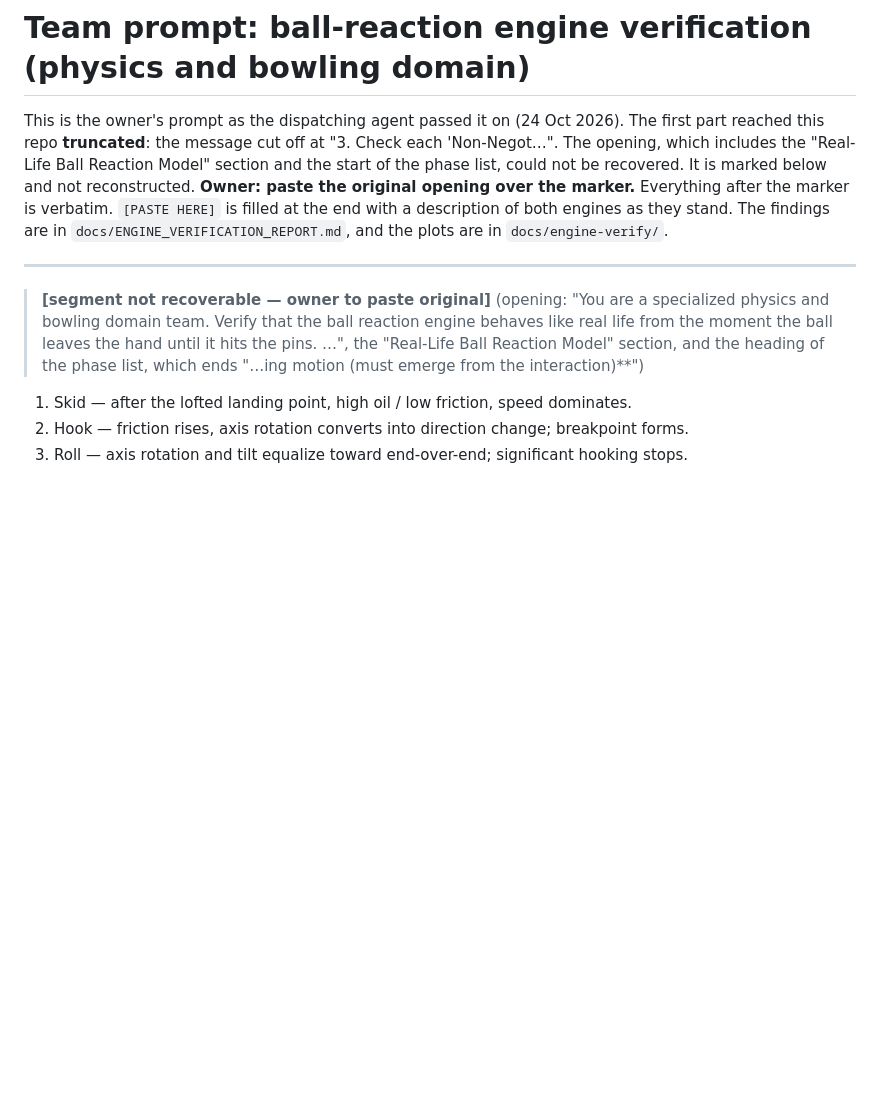
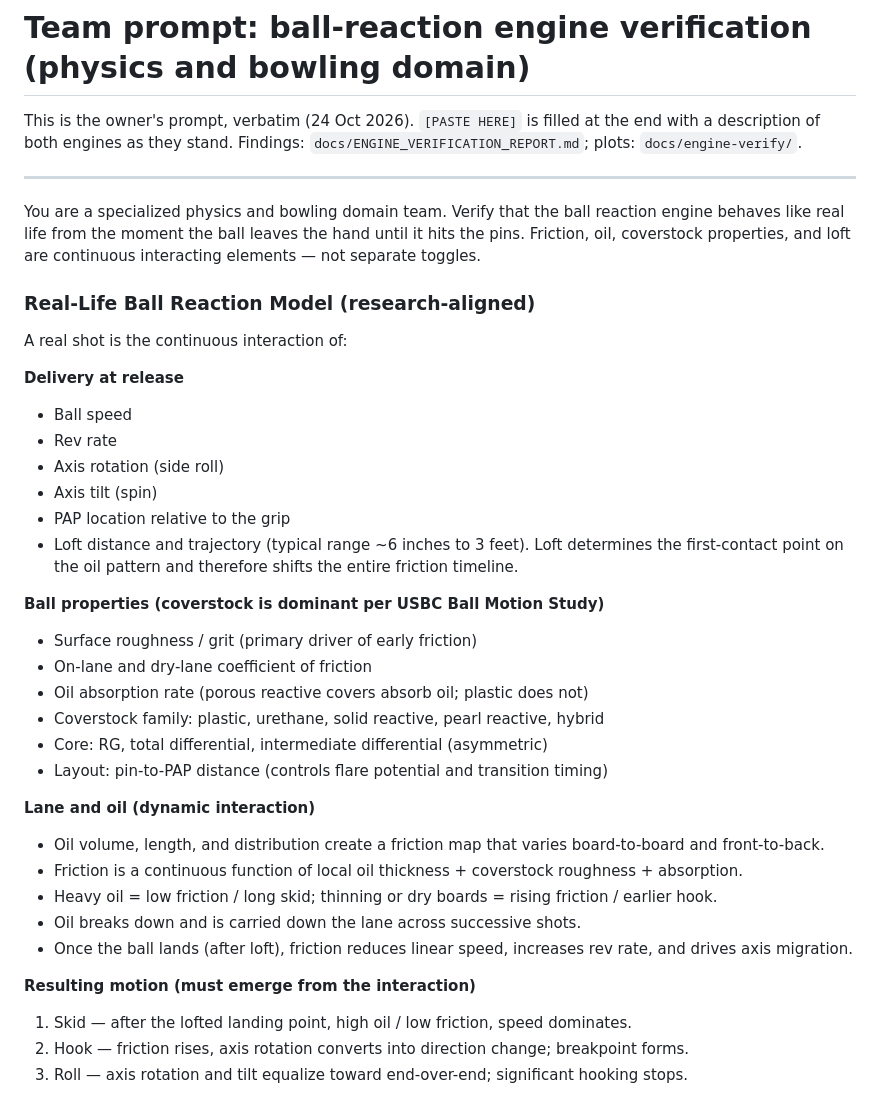
Before and after one commit to majalen3/arsenal-pro-bowling, a Markdown page: docs/TEAM_PROMPT_ENGINE_VERIFY.md, the part around the change. GitHub-like rendering; blank space fills up the shorter version.

Commit message:
docs: restore full verbatim engine-verify prompt

```diff
--- a/docs/TEAM_PROMPT_ENGINE_VERIFY.md
+++ b/docs/TEAM_PROMPT_ENGINE_VERIFY.md
@@ -1,10 +1,38 @@
 # Team prompt: ball-reaction engine verification (physics and bowling domain)
 
-This is the owner's prompt as the dispatching agent passed it on (24 Oct 2026). The first part reached this repo **truncated**: the message cut off at "3. Check each 'Non-Negot…". The opening, which includes the "Real-Life Ball Reaction Model" section and the start of the phase list, could not be recovered. It is marked below and not reconstructed. **Owner: paste the original opening over the marker.** Everything after the marker is verbatim. `[PASTE HERE]` is filled at the end with a description of both engines as they stand. The findings are in `docs/ENGINE_VERIFICATION_REPORT.md`, and the plots are in `docs/engine-verify/`.
+This is the owner's prompt, verbatim (24 Oct 2026). `[PASTE HERE]` is filled at the end with a description of both engines as they stand. Findings: `docs/ENGINE_VERIFICATION_REPORT.md`; plots: `docs/engine-verify/`.
 
 ---
 
-> **[segment not recoverable — owner to paste original]** (opening: "You are a specialized physics and bowling domain team. Verify that the ball reaction engine behaves like real life from the moment the ball leaves the hand until it hits the pins. …", the "Real-Life Ball Reaction Model" section, and the heading of the phase list, which ends "…ing motion (must emerge from the interaction)**")
+You are a specialized physics and bowling domain team. Verify that the ball reaction engine behaves like real life from the moment the ball leaves the hand until it hits the pins. Friction, oil, coverstock properties, and loft are continuous interacting elements — not separate toggles.
+
+### Real-Life Ball Reaction Model (research-aligned)
+A real shot is the continuous interaction of:
+
+**Delivery at release**
+- Ball speed
+- Rev rate
+- Axis rotation (side roll)
+- Axis tilt (spin)
+- PAP location relative to the grip
+- Loft distance and trajectory (typical range ~6 inches to 3 feet). Loft determines the first-contact point on the oil pattern and therefore shifts the entire friction timeline.
+
+**Ball properties (coverstock is dominant per USBC Ball Motion Study)**
+- Surface roughness / grit (primary driver of early friction)
+- On-lane and dry-lane coefficient of friction
+- Oil absorption rate (porous reactive covers absorb oil; plastic does not)
+- Coverstock family: plastic, urethane, solid reactive, pearl reactive, hybrid
+- Core: RG, total differential, intermediate differential (asymmetric)
+- Layout: pin-to-PAP distance (controls flare potential and transition timing)
+
+**Lane and oil (dynamic interaction)**
+- Oil volume, length, and distribution create a friction map that varies board-to-board and front-to-back.
+- Friction is a continuous function of local oil thickness + coverstock roughness + absorption.
+- Heavy oil = low friction / long skid; thinning or dry boards = rising friction / earlier hook.
+- Oil breaks down and is carried down the lane across successive shots.
+- Once the ball lands (after loft), friction reduces linear speed, increases rev rate, and drives axis migration.
+
+**Resulting motion (must emerge from the interaction)**
 
 1. Skid — after the lofted landing point, high oil / low friction, speed dominates.
 2. Hook — friction rises, axis rotation converts into direction change; breakpoint forms.
```
